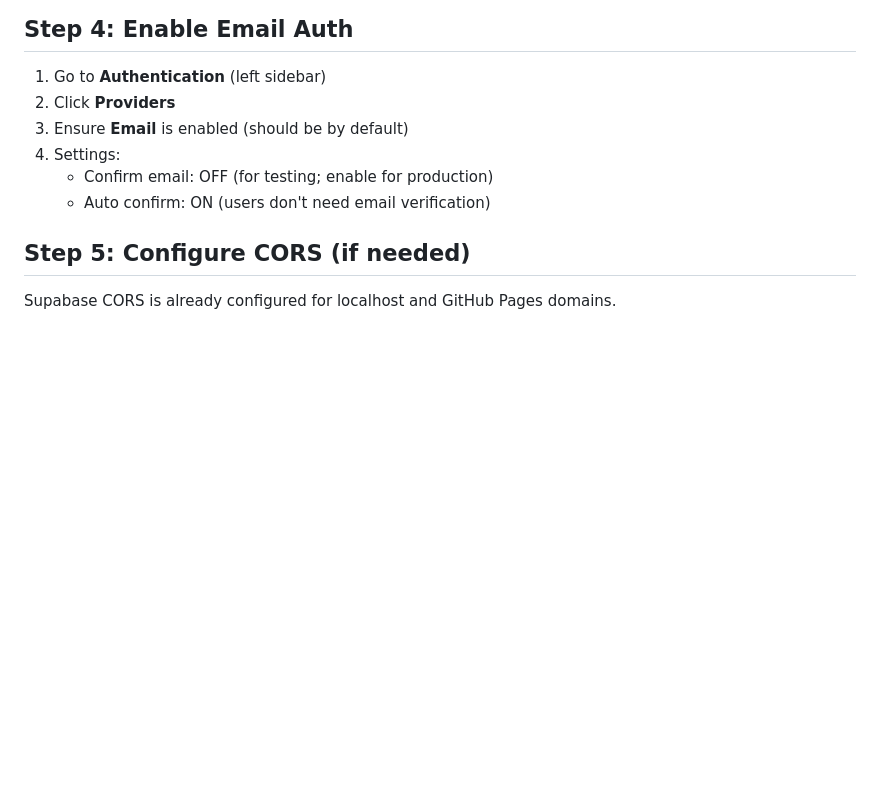
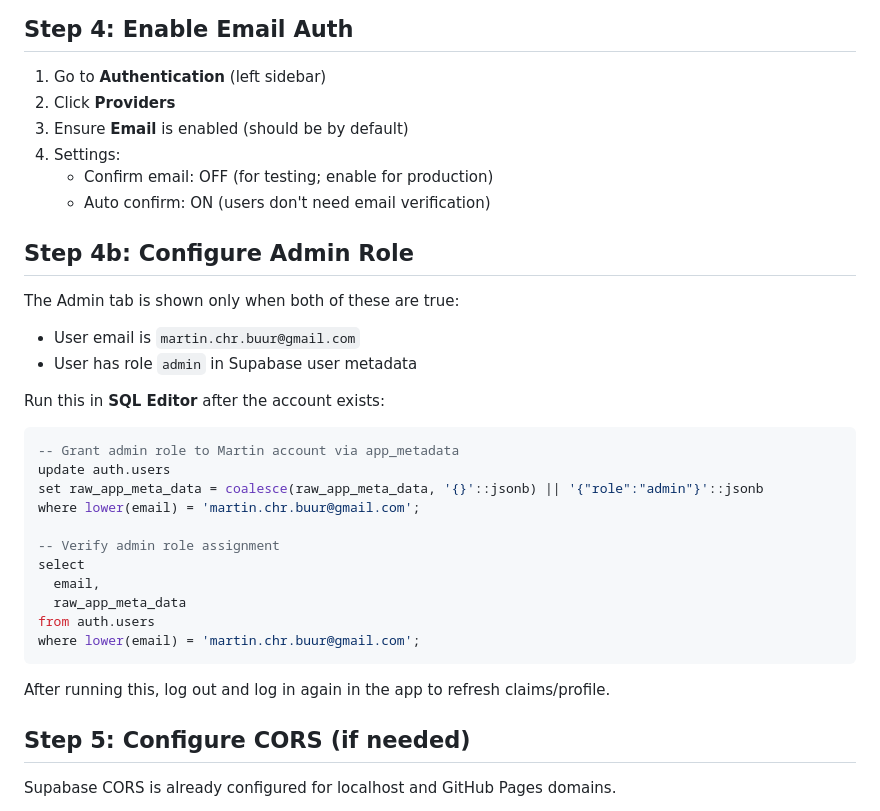
Before and after one commit to martinchrbuur-byte/Fittracker, a Markdown page: docs/backend-setup.md, the part around the change. GitHub-like rendering; blank space fills up the shorter version.

Commit message:
Document admin role setup for admin tab access

````diff
--- a/docs/backend-setup.md
+++ b/docs/backend-setup.md
@@ -82,6 +82,30 @@ CREATE POLICY "Users can delete own state" ON user_states
 4. Settings:
    - Confirm email: OFF (for testing; enable for production)
    - Auto confirm: ON (users don't need email verification)
+
+## Step 4b: Configure Admin Role
+
+The Admin tab is shown only when both of these are true:
+- User email is `martin.chr.buur@gmail.com`
+- User has role `admin` in Supabase user metadata
+
+Run this in **SQL Editor** after the account exists:
+
+```sql
+-- Grant admin role to Martin account via app_metadata
+update auth.users
+set raw_app_meta_data = coalesce(raw_app_meta_data, '{}'::jsonb) || '{"role":"admin"}'::jsonb
+where lower(email) = 'martin.chr.buur@gmail.com';
+
+-- Verify admin role assignment
+select
+  email,
+  raw_app_meta_data
+from auth.users
+where lower(email) = 'martin.chr.buur@gmail.com';
+```
+
+After running this, log out and log in again in the app to refresh claims/profile.
 
 ## Step 5: Configure CORS (if needed)
 
````
